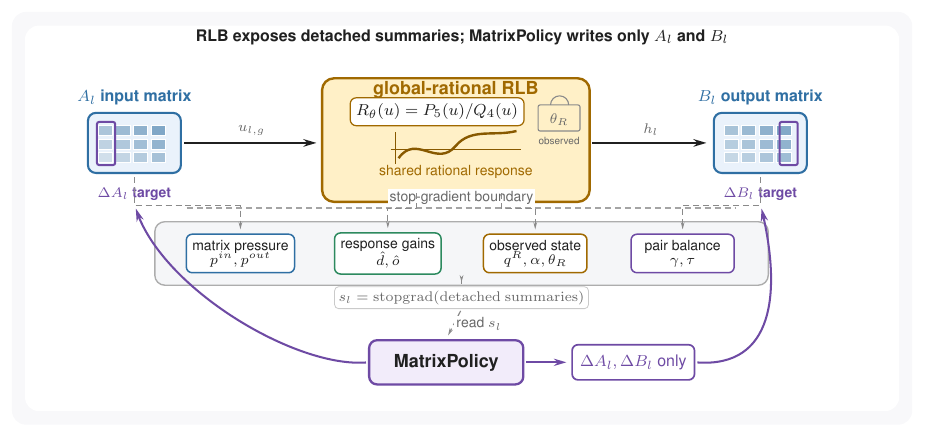
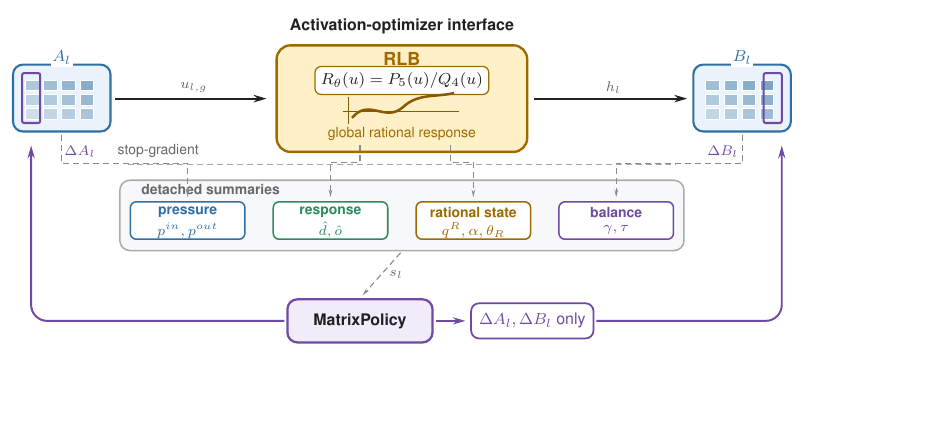
Before and after one commit to mtang398/Rational-Optimizer, a LaTeX figure (paper/iclr_method_draft/figures_src/matrixpolicy_overview.tex): the whole page, the shorter picture padded with empty space. Compiled offline with pdfLaTeX.

Commit message:
Polish MatrixPolicy method figures

```diff
--- a/paper/iclr_method_draft/figures_src/matrixpolicy_overview.tex
+++ b/paper/iclr_method_draft/figures_src/matrixpolicy_overview.tex
@@ -61,97 +81,64 @@
 
 \begin{document}
 \begin{tikzpicture}[x=1cm,y=1cm]
-  \begin{pgfonlayer}{background}
-    \fill[mpSlateFill!75, rounded corners=7pt] (0.22,0.18) rectangle (16.10,7.46);
-    \fill[white, rounded corners=7pt] (0.45,0.42) rectangle (15.87,7.22);
-  \end{pgfonlayer}
+  \node[font=\footnotesize\bfseries, text=mpInk] at (8.02,6.48)
+    {Activation-optimizer interface};
 
-  \node[title] at (8.16,7.02)
-    {RLB exposes detached summaries; MatrixPolicy writes only $A_l$ and $B_l$};
+  % Quiet forward context: the matrices are the only policy write handles.
+  \matrixglyph{(1.16,4.62)}{(0.16,0.15) rectangle (0.48,1.03)}{23}
+  \node[font=\footnotesize\bfseries, text=mpBlue, fill=white, inner sep=1pt]
+    at (2.02,5.92) {$A_l$};
+  \node[small, text=mpPurple, fill=white] (targetA) at (2.34,4.26) {$\Delta A_l$};
 
-  % Matrix glyph A_l.
-  \node[font=\footnotesize\bfseries, text=mpBlue] at (2.38,5.95) {$A_l$ input matrix};
-  \begin{scope}[shift={(1.56,4.62)}]
-    \draw[rounded corners=4pt, draw=mpBlue, fill=mpBlueFill, line width=1.05pt]
-      (0,0) rectangle (1.64,1.06);
-    \foreach \i in {0,...,3} {
-      \foreach \j in {0,...,2} {
-        \pgfmathsetmacro{\shade}{22+7*\i+9*\j}
-        \fill[mpBlue!\shade!white, draw=white, line width=0.35pt]
-          ({0.18+0.31*\i},{0.18+0.24*\j}) rectangle ++(0.25,0.18);
-      }
-    }
-    \draw[mpPurple, line width=1.00pt, rounded corners=1pt]
-      (0.16,0.14) rectangle (0.48,0.90);
-  \end{scope}
-  \node[writeLabel] (dA) at (2.38,4.25) {$\Delta A_l$ target};
+  \node[rlbCard] (rlb) at (8.02,5.20) {};
+  \node[font=\small\bfseries, text=mpAmber] at (8.02,5.90) {RLB};
+  \node[font=\footnotesize, fill=white, rounded corners=3pt, draw=mpAmber,
+    line width=0.62pt, inner sep=3pt] at (8.02,5.52)
+    {$R_{\theta}(u)=P_5(u)/Q_4(u)$};
+  \draw[mpAmber!85!black, line width=0.43pt] (6.98,4.98) -- (9.02,4.98);
+  \draw[mpAmber!85!black, line width=0.43pt] (7.08,4.76) -- (7.08,5.22);
+  \draw[mpAmber!85!black, line width=1.25pt]
+    (7.14,4.86) .. controls (7.44,5.22) and (7.72,4.77) .. (8.04,5.05)
+    .. controls (8.30,5.30) and (8.63,5.22) .. (8.94,5.30);
+  \node[small, text=mpAmber] at (8.02,4.58) {global rational response};
+  \matrixglyph{(13.16,4.62)}{(1.24,0.15) rectangle (1.56,1.03)}{29}
+  \node[font=\footnotesize\bfseries, text=mpBlue, fill=white, inner sep=1pt]
+    at (14.02,5.92) {$B_l$};
+  \node[small, text=mpPurple, fill=white] (targetB) at (13.68,4.26) {$\Delta B_l$};
 
-  % Central RLB hero.
-  \node[hero] (rlb) at (8.05,5.20) {};
-  \node[font=\small\bfseries, text=mpAmber] at (8.05,6.08) {global-rational RLB};
-  \node[font=\footnotesize, fill=white, rounded corners=3pt, draw=mpAmber,
-    line width=0.62pt, inner sep=3pt] at (7.72,5.70)
-    {$R_{\theta}(u)=P_5(u)/Q_4(u)$};
-  \draw[mpAmber!85!black, line width=0.42pt] (6.90,5.04) -- (9.20,5.04);
-  \draw[mpAmber!85!black, line width=0.42pt] (6.98,4.78) -- (6.98,5.35);
-  \draw[mpAmber!85!black, line width=1.20pt]
-    (7.04,4.88) .. controls (7.35,5.32) and (7.72,4.70) .. (8.05,5.10)
-    .. controls (8.32,5.42) and (8.73,5.26) .. (9.12,5.36);
-  \node[small, text=mpAmber] at (8.05,4.64)
-    {shared rational response};
+  \draw[forward] (2.92,5.20) -- (5.72,5.20);
+  \node[small, fill=white] at (4.35,5.39) {$u_{l,g}$};
+  \draw[forward] (10.31,5.20) -- (13.14,5.20);
+  \node[small, fill=white] at (11.75,5.39) {$h_l$};
 
-  % Small locked coefficient badge.
-  \draw[mpLine, line width=0.55pt, rounded corners=1pt] (9.50,5.36) rectangle (10.24,5.82);
-  \draw[mpLine, line width=0.55pt] (9.72,5.82) arc[start angle=180,end angle=0,radius=0.16cm];
-  \node[font=\scriptsize, text=mpMuted] at (9.87,5.56) {$\theta_R$};
-  \node[font=\tiny, text=mpMuted] at (9.87,5.18) {observed};
+  % Detachment membrane and summary bus.
+  \draw[line width=0.72pt, densely dashed, color=mpLine!75]
+    (3.18,4.04) -- (12.86,4.04);
+  \node[small, fill=white, text=mpMuted] at (3.72,4.28) {stop-gradient};
 
-  % Matrix glyph B_l.
-  \node[font=\footnotesize\bfseries, text=mpBlue] at (13.42,5.95) {$B_l$ output matrix};
-  \begin{scope}[shift={(12.60,4.62)}]
-    \draw[rounded corners=4pt, draw=mpBlue, fill=mpBlueFill, line width=1.05pt]
-      (0,0) rectangle (1.64,1.06);
-    \foreach \i in {0,...,3} {
-      \foreach \j in {0,...,2} {
-        \pgfmathsetmacro{\shade}{28+6*\i+7*\j}
-        \fill[mpBlue!\shade!white, draw=white, line width=0.35pt]
-          ({0.18+0.31*\i},{0.18+0.24*\j}) rectangle ++(0.25,0.18);
-      }
-    }
-    \draw[mpPurple, line width=1.00pt, rounded corners=1pt]
-      (1.16,0.14) rectangle (1.48,0.90);
-  \end{scope}
-  \node[writeLabel] (dB) at (13.42,4.25) {$\Delta B_l$ target};
+  \node[summaryPanel, minimum width=9.95cm, minimum height=1.24cm]
+    (summary) at (8.02,3.14) {};
+  \node[font=\scriptsize\bfseries, text=mpMuted, fill=mpSlateFill, inner sep=1pt,
+    anchor=west] at (3.38,3.60) {detached summaries};
 
-  \draw[forward] (3.22,5.15) -- node[small, above=2pt] {$u_{l,g}$} (5.68,5.15);
-  \draw[forward] (10.42,5.15) -- node[small, above=2pt] {$h_l$} (12.56,5.15);
+  \summarychip{pressure}{4.24}{3.05}{pressure}{mpBlue}
+  \node[font=\scriptsize, text=mpBlue] at (4.24,2.88) {$p^{in},p^{out}$};
+  \summarychip{gain}{6.76}{3.05}{response}{mpGreen}
+  \node[font=\scriptsize, text=mpGreen] at (6.76,2.88) {$\hat d,\hat o$};
+  \summarychip{state}{9.28}{3.05}{rational state}{mpAmber}
+  \node[font=\scriptsize, text=mpAmber] at (9.28,2.88) {$q^R,\alpha,\theta_R$};
+  \summarychip{balance}{11.80}{3.05}{balance}{mpPurple}
+  \node[font=\scriptsize, text=mpPurple] at (11.80,2.88) {$\gamma,\tau$};
 
-  % Stop-gradient membrane and detached summary strip.
-  \draw[membrane] (3.30,4.00) -- (13.00,4.00);
-  \node[small, fill=white, text=mpMuted] at (8.15,4.18) {stop-gradient boundary};
+  \draw[read] (2.02,4.60) -- ++(0,-0.54) -| (pressure.north);
+  \draw[read] (7.28,4.42) -- ++(0,-0.34) -| (gain.north);
+  \draw[read] (8.88,4.42) -- ++(0,-0.34) -| (state.north);
+  \draw[read] (14.02,4.60) -- ++(0,-0.54) -| (balance.north);
 
-  \node[summaryPanel, minimum width=10.82cm, minimum height=1.12cm] (summary) at (8.15,3.20) {};
-  \node[chip, draw=mpBlue] (pressure) at (4.25,3.20)
-    {matrix pressure\\[-1pt]$p^{in},p^{out}$};
-  \node[chip, draw=mpGreen] (gain) at (6.85,3.20)
-    {response gains\\[-1pt]$\hat d,\hat o$};
-  \node[chip, draw=mpAmber] (state) at (9.45,3.20)
-    {observed state\\[-1pt]$q^R,\alpha,\theta_R$};
-  \node[chip, draw=mpPurple] (balance) at (12.05,3.20)
-    {pair balance\\[-1pt]$\gamma,\tau$};
-  \node[small, fill=white, draw=mpLine!45, rounded corners=2pt,
-    text=mpMuted, inner sep=2pt] (summaryTag) at (8.15,2.42)
-    {$s_l=\operatorname{stopgrad}(\mathrm{detached\ summaries})$};
-
-  \draw[read] (2.38,4.58) -- ++(0,-0.54) -| (pressure.north);
-  \draw[read] (7.35,4.30) -- ++(0,-0.30) -| (gain.north);
-  \draw[read] (8.85,4.30) -- ++(0,-0.30) -| (state.north);
-  \draw[read] (13.42,4.58) -- ++(0,-0.54) -| (balance.north);
-
-  % Policy and write handles.
-  \node[policy] (policy) at (7.88,1.28) {MatrixPolicy};
-  \node[updateBox] (updates) at (11.18,1.28) {$\Delta A_l,\Delta B_l$ only};
-  \draw[read] (summary.south) -- (summaryTag.north);
-  \draw[read] (summaryTag.south) -- node[small, right, fill=white] {read $s_l$} (policy.north);
+  % MatrixPolicy reads the detached bus and writes only to the two matrices.
+  \node[policy] (policy) at (7.28,1.28) {MatrixPolicy};
+  \node[updateBox] (updates) at (10.32,1.28) {$\Delta A_l,\Delta B_l$ only};
+  \draw[read] (summary.south) -- node[small, right=3pt, fill=white] {$s_l$}
+    (policy.north);
   \draw[forward, color=mpPurple, line width=0.88pt] (policy.east) -- (updates.west);
 
```
Also changed, not shown: paper/iclr_method_draft/figures_src/matrixpolicy_signal_flow.tex (+78 -81 lines), paper/iclr_method_draft/figures/matrixpolicy_overview.pdf, paper/iclr_method_draft/figures/matrixpolicy_signal_flow.pdf, paper/iclr_method_draft/main.pdf, paper/iclr_method_draft/figures_src/matrixpolicy_overview.tex (89 more changed lines), 1 other file.
